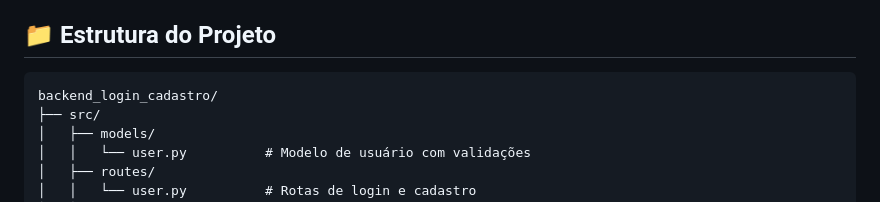
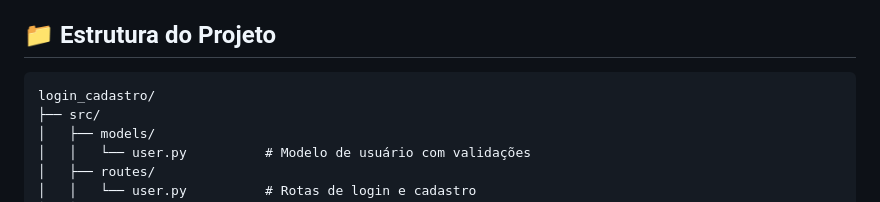
Before and after one commit to AlexandroGranja/Projeto00-Login-Cadastro-Sistema-Solar, a Markdown page: README.md, the part around the change. Rendered like a GitHub page.

````diff
--- a/README.md
+++ b/README.md
@@ -86,7 +86,7 @@ curl -X GET http://localhost:5001/api/usuarios
 ## 📁 Estrutura do Projeto
 
 ```
-backend_login_cadastro/
+login_cadastro/
 ├── src/
 │   ├── models/
 │   │   └── user.py          # Modelo de usuário com validações
````
